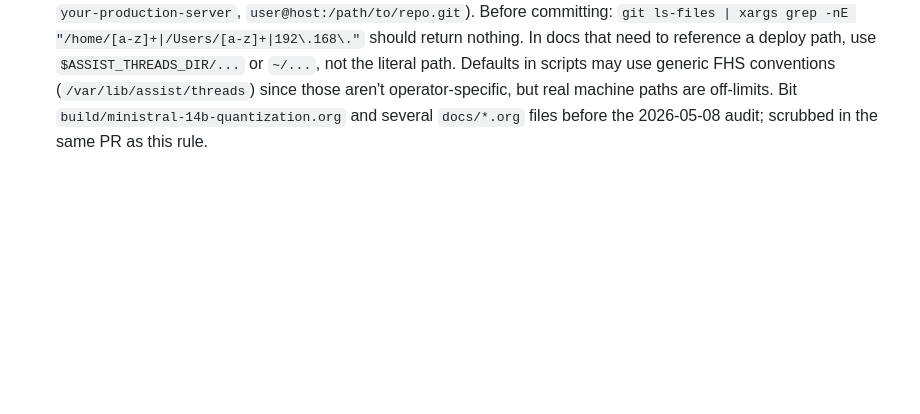
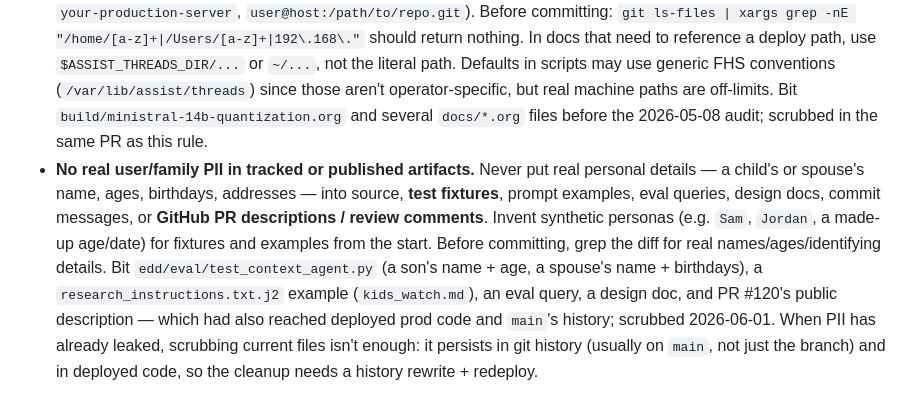
Before and after one commit to pierrel/assist, a Markdown page: CLAUDE.md, the part around the change. Drawn GitHub-style; blank space fills up the shorter version.

Commit message:
docs: add no-user-PII-in-tracked-artifacts rule to CLAUDE.md
Companion to the no-real-local-paths rule: never put real personal
details (names, ages, birthdays) into source/fixtures/prompts/docs/
commits/PR descriptions; use synthetic personas. Bit by real family
PII in test fixtures + a deployed prompt example + PR #120.

Co-Authored-By: Claude Opus 4.8 (1M context) <noreply@anthropic.com>

```diff
--- a/CLAUDE.md
+++ b/CLAUDE.md
@@ -149,3 +149,4 @@ Direct commits to `main` are reserved for trivial fixes (typo, doc tweak) that w
 - **Generic skills/prompts; eval prompts probe cases the skill doesn't telegraph.** When you write or refine a skill description, prompt template, or example list, *check whether the wording is too closely aligned with the eval that validates it*. If a skill's examples mirror eval prompts almost verbatim, the eval mostly tests lexical proximity rather than the skill's actual generalization — and a high pass rate is misleading. Two consequences when you spot high alignment: (a) make the skill/prompt cover the *shape* of real user requests, not just the eval-shaped ones; (b) expand the eval suite with cases the skill's wording does **not** telegraph — that's how you actually probe generalization. The Phase 2 code-review team is the natural place to flag this; the Phase 1 architect (or design-review team's "clean interfaces" lens) should feed an alignment-check requirement into the example/prompt selection upfront so the code reviewers catch less.
 - **Skill frontmatter is YAML — avoid `: ` (colon-space) in unquoted description values.** A colon-space inside an unquoted YAML scalar starts a new mapping, breaking the skill loader (silent failure: `deepagents.middleware.skills` logs a warning and the skill is unreachable, so it never loads). Bit the calculate migration on `"stdev of these nine measurements: ..."`. Either drop the colon, rephrase to avoid `: `, or quote the whole description value. Same applies to other YAML-special sequences (`#` comments, leading `-` / `?` / `*`, balanced `[`/`{`). Run `python -c "import yaml; yaml.safe_load(open('SKILL.md').read().split('---')[1])"` after any frontmatter edit if you used punctuation that might trip the parser.
 - **No real local paths in tracked files.**  Don't commit `/home/<user>/...`, real IPs/hostnames, or absolute paths from your machine — they leak operator identity, deploy topology, and (for shared repos) the existence of internal hosts.  All operator-specific paths flow through env vars defined in `.deploy.env` (production) or `.dev.env` (local), with placeholder examples in `.deploy.env.example` / `.dev.env.example` (which use generic stand-ins like `assist-prod`, `your-production-server`, `user@host:/path/to/repo.git`).  Before committing: `git ls-files | xargs grep -nE "/home/[a-z]+|/Users/[a-z]+|192\.168\."` should return nothing.  In docs that need to reference a deploy path, use `$ASSIST_THREADS_DIR/...` or `~/...`, not the literal path.  Defaults in scripts may use generic FHS conventions (`/var/lib/assist/threads`) since those aren't operator-specific, but real machine paths are off-limits.  Bit `build/ministral-14b-quantization.org` and several `docs/*.org` files before the 2026-05-08 audit; scrubbed in the same PR as this rule.
+- **No real user/family PII in tracked or published artifacts.**  Never put real personal details — a child's or spouse's name, ages, birthdays, addresses — into source, **test fixtures**, prompt examples, eval queries, design docs, commit messages, or **GitHub PR descriptions / review comments**.  Invent synthetic personas (e.g. `Sam`, `Jordan`, a made-up age/date) for fixtures and examples from the start.  Before committing, grep the diff for real names/ages/identifying details.  Bit `edd/eval/test_context_agent.py` (a son's name + age, a spouse's name + birthdays), a `research_instructions.txt.j2` example (`kids_watch.md`), an eval query, a design doc, and PR #120's public description — which had also reached deployed prod code and `main`'s history; scrubbed 2026-06-01.  When PII has already leaked, scrubbing current files isn't enough: it persists in git history (usually on `main`, not just the branch) and in deployed code, so the cleanup needs a history rewrite + redeploy.
```
